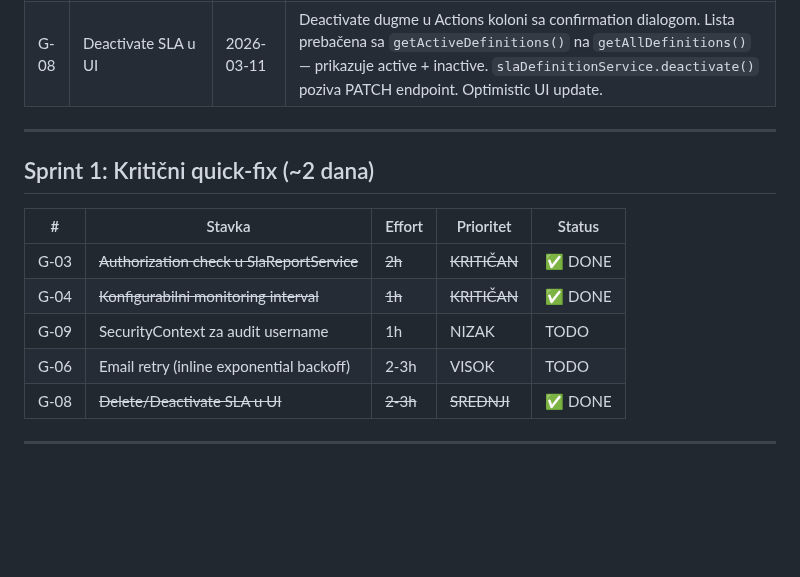
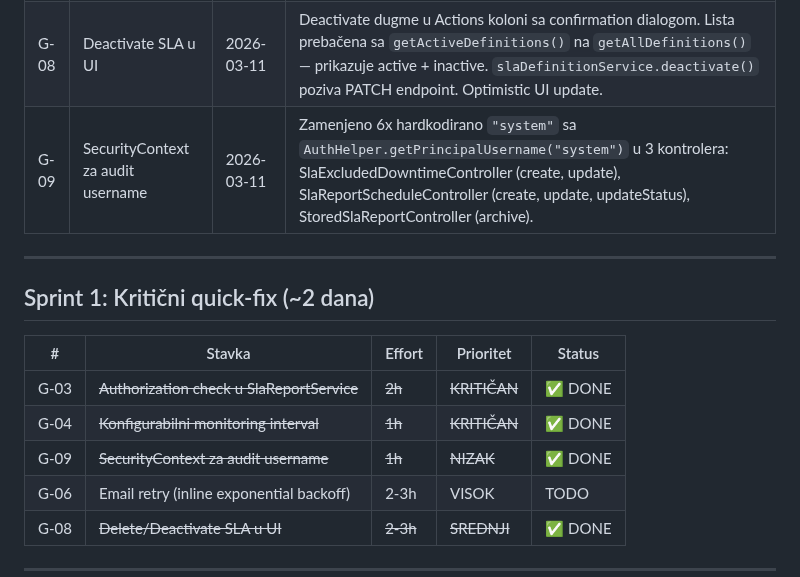
Before and after one commit to gandra/gandra-razno, a Markdown page: sistemi-sla/backlog/sla-backlog.md, the part around the change. GitHub-like rendering; blank space fills up the shorter version.

Commit message:
fix(sla): replace hardcoded "system" audit username with SecurityContext (G-09)

```diff
--- a/sistemi-sla/backlog/sla-backlog.md
+++ b/sistemi-sla/backlog/sla-backlog.md
@@ -14,6 +14,7 @@
 | G-02 | PDF/CSV generisanje za stored reports | 2026-03-11 | `SlaReportMapper.toReportDtoFromStoredReport()` + `StoredSlaReportManagementService.getReportPdf/Csv()`. On-demand generisanje iz stored podataka, bez file storage. Reuse SlaExportService (Thymeleaf PDF + Commons CSV). |
 | G-05 | Breach Management API (backend) | 2026-03-11 | Simple PATCH endpointi (Pristup A). `PATCH /breaches/{id}/acknowledge`, `PATCH /breaches/{id}/resolve`, `GET /breaches/unacknowledged`, `GET /breaches/unresolved`. Lifecycle polja u SlaBreachDto, MapStruct mappings, repository queries. Request DTOs u oci-library. Username iz SecurityContext. |
 | G-08 | Deactivate SLA u UI | 2026-03-11 | Deactivate dugme u Actions koloni sa confirmation dialogom. Lista prebačena sa `getActiveDefinitions()` na `getAllDefinitions()` — prikazuje active + inactive. `slaDefinitionService.deactivate()` poziva PATCH endpoint. Optimistic UI update. |
+| G-09 | SecurityContext za audit username | 2026-03-11 | Zamenjeno 6x hardkodirano `"system"` sa `AuthHelper.getPrincipalUsername("system")` u 3 kontrolera: SlaExcludedDowntimeController (create, update), SlaReportScheduleController (create, update, updateStatus), StoredSlaReportController (archive). |
 
 ---
 
@@ -23,7 +24,7 @@
 |---|--------|--------|-----------|--------|
 | G-03 | ~~Authorization check u SlaReportService~~ | ~~2h~~ | ~~KRITIČAN~~ | ✅ DONE |
 | G-04 | ~~Konfigurabilni monitoring interval~~ | ~~1h~~ | ~~KRITIČAN~~ | ✅ DONE |
-| G-09 | SecurityContext za audit username | 1h | NIZAK | TODO |
+| G-09 | ~~SecurityContext za audit username~~ | ~~1h~~ | ~~NIZAK~~ | ✅ DONE |
 | G-06 | Email retry (inline exponential backoff) | 2-3h | VISOK | TODO |
 | G-08 | ~~Delete/Deactivate SLA u UI~~ | ~~2-3h~~ | ~~SREDNJI~~ | ✅ DONE |
 
```
Also changed, not shown: sistemi-sla/todo/sla-pending.md (+1 -1 lines).
